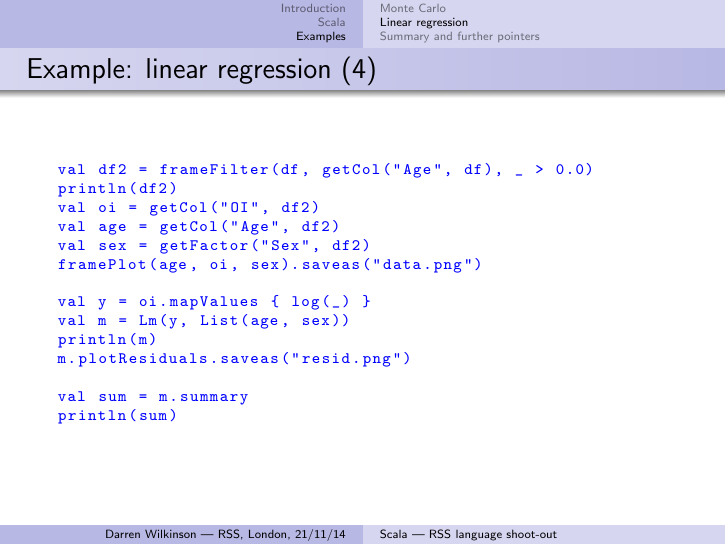
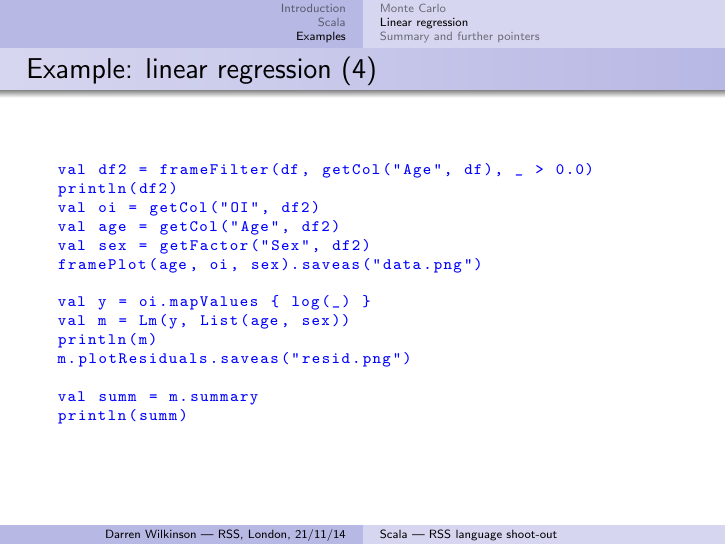
Before and after one commit to darrenjw/statslang-scala, LaTeX slides (slides/scala-talk.tex): page 26 of 34. Compiled offline with pdfLaTeX.

Commit message:
trivial tweak

```diff
--- a/slides/scala-talk.tex
+++ b/slides/scala-talk.tex
@@ -425,8 +425,8 @@ val m = Lm(y, List(age, sex))
 println(m)
 m.plotResiduals.saveas("resid.png")
 
-val sum = m.summary
-println(sum)
+val summ = m.summary
+println(summ)
 \end{lstlisting}
 }
 \end{frame}
```
